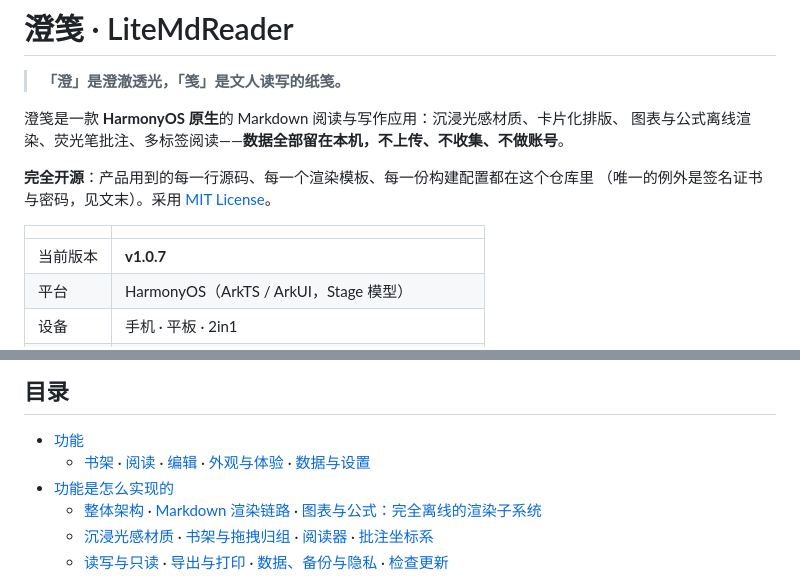
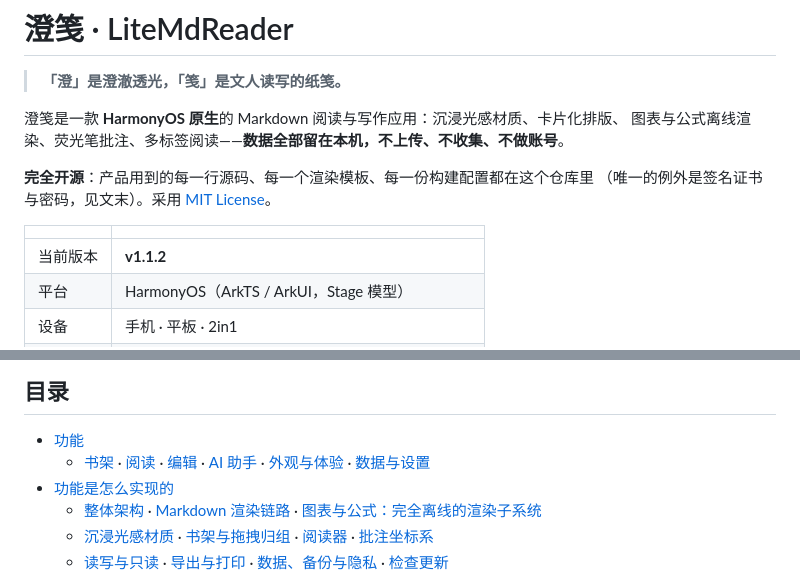
Before and after one commit to FengHDSL/LiteMdReader-HarmonyOS, a Markdown page: README.md, 2 parts joined by grey strips. GitHub-like rendering.

```diff
--- a/README.md
+++ b/README.md
@@ -10,7 +10,7 @@
 
 | | |
 | --- | --- |
-| 当前版本 | **v1.0.7** |
+| 当前版本 | **v1.1.2** |
 | 平台 | HarmonyOS（ArkTS / ArkUI，Stage 模型） |
 | 设备 | 手机 · 平板 · 2in1 |
 | 包名 | `com.litemdreader.lzb` |
@@ -23,7 +23,7 @@
 ## 目录
 
 - [功能](#功能)
-  - [书架](#书架) · [阅读](#阅读) · [编辑](#编辑) · [外观与体验](#外观与体验) · [数据与设置](#数据与设置)
+  - [书架](#书架) · [阅读](#阅读) · [编辑](#编辑) · [AI 助手](#ai-助手) · [外观与体验](#外观与体验) · [数据与设置](#数据与设置)
 - [功能是怎么实现的](#功能是怎么实现的)
   - [整体架构](#整体架构) · [Markdown 渲染链路](#markdown-渲染链路) · [图表与公式：完全离线的渲染子系统](#图表与公式完全离线的渲染子系统)
   - [沉浸光感材质](#沉浸光感材质) · [书架与拖拽归组](#书架与拖拽归组) · [阅读器](#阅读器) · [批注坐标系](#批注坐标系)
```
Also changed, not shown: other parts of README.md (+12 -5 lines).
